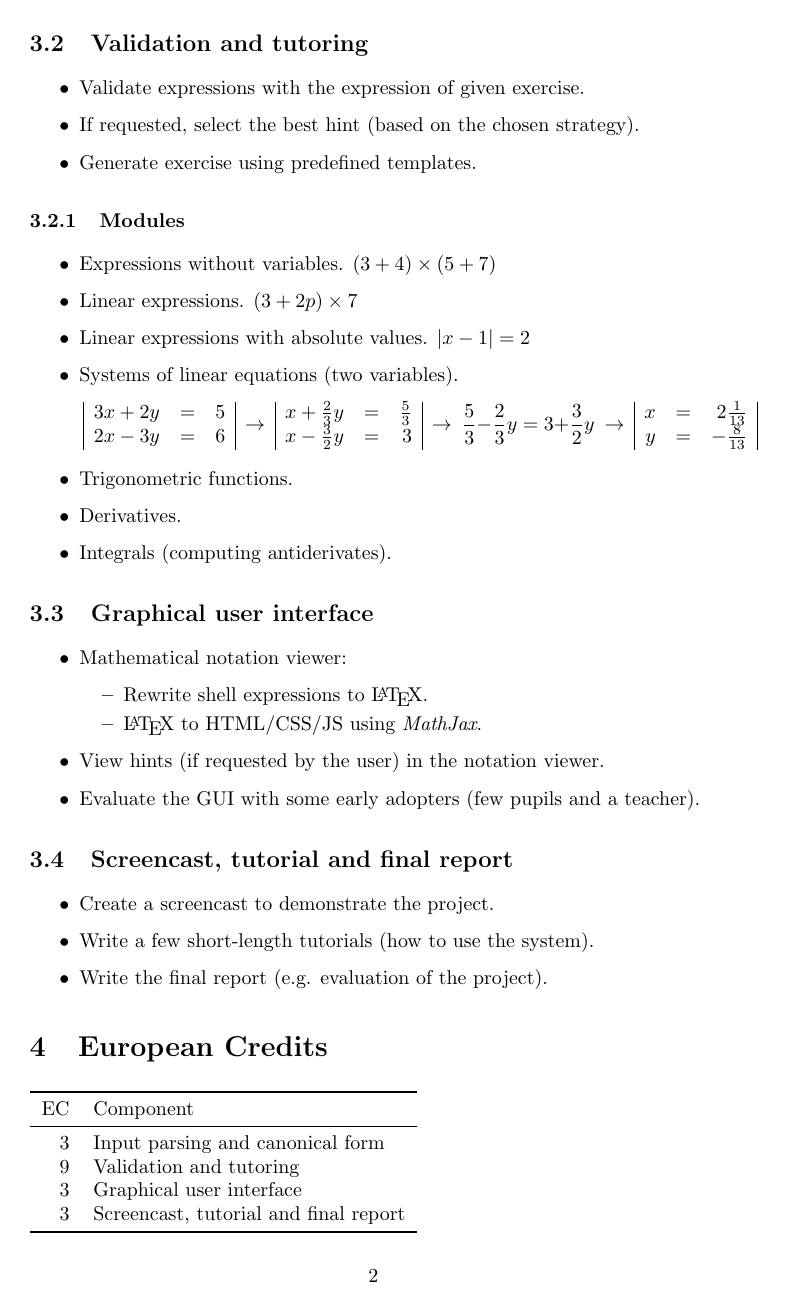
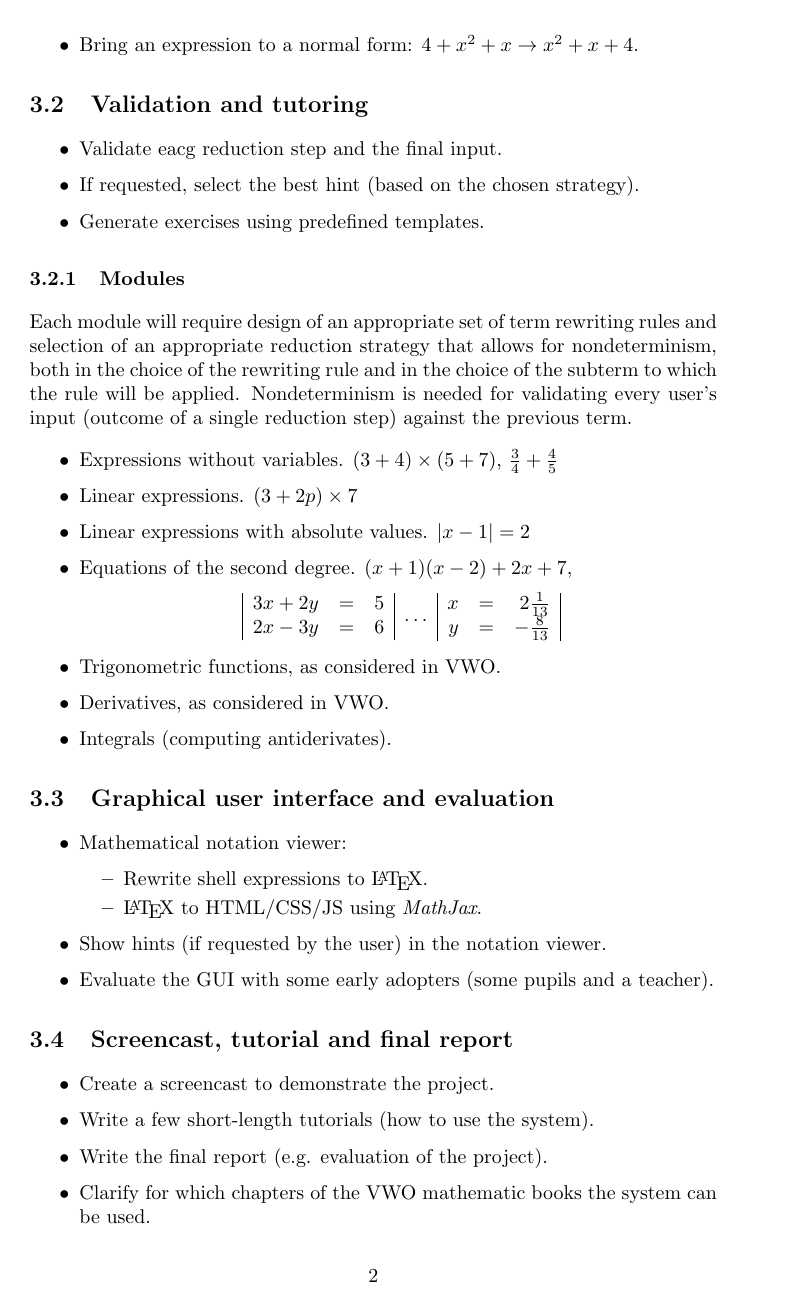
Before and after one commit to smvv/trs, a LaTeX document (docs/proposal.tex): page 2 of 2 before the commit and page 2 of 3 after it. Compiled offline with pdfLaTeX.

Commit message:
Applied Krzysztof's suggestions.

```diff
--- a/docs/proposal.tex
+++ b/docs/proposal.tex
@@ -8,7 +8,7 @@
 \setlength{\parindent}{0pt}
 \setlength{\parskip}{1ex plus 0.5ex minus 0.2ex}
 
-\title{Mathematical Term Rewriting System}
+\title{An interactive math tutoring system for secondary schools}
 \author{Taddeus Kroes (taddeuskroes@hotmail.com)
     \and Sander Mathijs van Veen (smvv@kompiler.org)}
 
@@ -31,14 +30,17 @@ system should also be able to apply that reduction itself.
+asked the system should apply an appropriate reduction step itself.
 
-This document lists the different sections in which the project can be
-divided, along with their expected gradations.
+This document lists the different sections in which the project can be divided,
+along with their expected gradations.
 
 \section{Purpose}
 
 \begin{itemize}
     \item A user can simplify / reduce a mathematical expression.
-    \item Program can verify the user's reduction step.
+    \item Program can verify the user's reduction steps.
     \item A user should be able to ask for zero, one or more hints (with a
-    maximum of one hint per reduction step).
+    maximum of one hint per reduction step). In case the hint does not help,
+    the system should output the outcome of an appropriate single reduction
+    step.
     \item Program can generate exercises using predefined templates.
 \end{itemize}
 
@@ -50,54 +52,53 @@ divided, along with their expected gradations.
     \item Parse expressions and interpret functions (\texttt{integrate()},
     \texttt{expand()}, \texttt{diff()}, etc.). This will include building a
     parser generator using \emph{bison} and \emph{flex}.
-    \item Canonicalize an expression: $4 + x^2 + x \rightarrow x^2 + x + 4$.
+    \item Bring an expression to a normal form:
+    $4 + x^2 + x \rightarrow x^2 + x + 4$.
 \end{itemize}
 
 \subsection{Validation and tutoring}
 
 \begin{itemize}
-    \item Validate expressions with the expression of given exercise.
+    \item Validate eacg reduction step and the final input.
     \item If requested, select the best hint (based on the chosen strategy).
-    \item Generate exercise using predefined templates.
+    \item Generate exercises using predefined templates.
 \end{itemize}
 
 \subsubsection{Modules}
 
+Each module will require design of an appropriate set of term
+rewriting rules and selection of an appropriate reduction strategy
+that allows for nondeterminism, both in the choice of the rewriting
+rule and in the choice of the subterm to which the rule will be
+applied. Nondeterminism is needed for validating every user's input
+(outcome of a single reduction step) against the previous term.
+
 \begin{itemize}
-    \item Expressions without variables. $(3+4) \times (5+7)$
+    \item Expressions without variables. $(3+4) \times (5+7)$,
+    $\frac{3}{4} + \frac{4}{5}$
     \item Linear expressions. $(3+2p) \times 7$
     \item Linear expressions with absolute values. $|x-1| = 2$
-    \item Systems of linear equations (two variables).
+    \item Equations of the second degree. $(x+1)(x-2) + 2x + 7$,
     $$ \
     \begin{array}{|rcr|}
     3x + 2y & = & 5 \\
     2x - 3y & = & 6
     \end{array}
     \
-    \rightarrow
-    \
-    \begin{array}{|rcr|}
-    x + \frac{2}{3}y & = & \frac{5}{3} \\
-    x - \frac{3}{2}y & = & 3
-    \end{array}
-    \
-    \rightarrow
-    \
-    \frac{5}{3} - \frac{2}{3}y = 3 + \frac{3}{2}y
-    \
-    \rightarrow
+    \dots
     \
     \begin{array}{|rcr|}
     x & = & 2\frac{1}{13} \\
     y & = & -\frac{8}{13}
     \end{array}
     $$
-    \item Trigonometric functions.
-    \item Derivatives.
+
+    \item Trigonometric functions, as considered in VWO.
+    \item Derivatives, as considered in VWO.
     \item Integrals (computing antiderivates).
 \end{itemize}
 
-\subsection{Graphical user interface}
+\subsection{Graphical user interface and evaluation}
 
 \begin{itemize}
     \item Mathematical notation viewer:
@@ -105,8 +106,8 @@ divided, along with their expected gradations.
         \item Rewrite shell expressions to \LaTeX.
         \item \LaTeX $ $ to HTML/CSS/JS using \emph{MathJax}.
     \end{itemize}
-    \item View hints (if requested by the user) in the notation viewer.
-    \item Evaluate the GUI with some early adopters (few pupils and a teacher).
+    \item Show hints (if requested by the user) in the notation viewer.
+    \item Evaluate the GUI with some early adopters (some pupils and a teacher).
 \end{itemize}
 
 \subsection{Screencast, tutorial and final report}
@@ -115,6 +116,8 @@ divided, along with their expected gradations.
     \item Create a screencast to demonstrate the project.
     \item Write a few short-length tutorials (how to use the system).
     \item Write the final report (e.g. evaluation of the project).
+    \item Clarify for which chapters of the VWO mathematic books the system can
+    be used.
 \end{itemize}
 
 \section{European Credits}
@@ -124,7 +127,7 @@ divided, along with their expected gradations.
 EC & Component \\
 \midrule
 3  & Input parsing and canonical form \\
-9  & Validation and tutoring \\
+9  & Validation, tutoring and evaluation \\
 3  & Graphical user interface \\
 3  & Screencast, tutorial and final report \\
 \bottomrule
```
Also changed, not shown: docs/proposal.tex (7 more changed lines).
